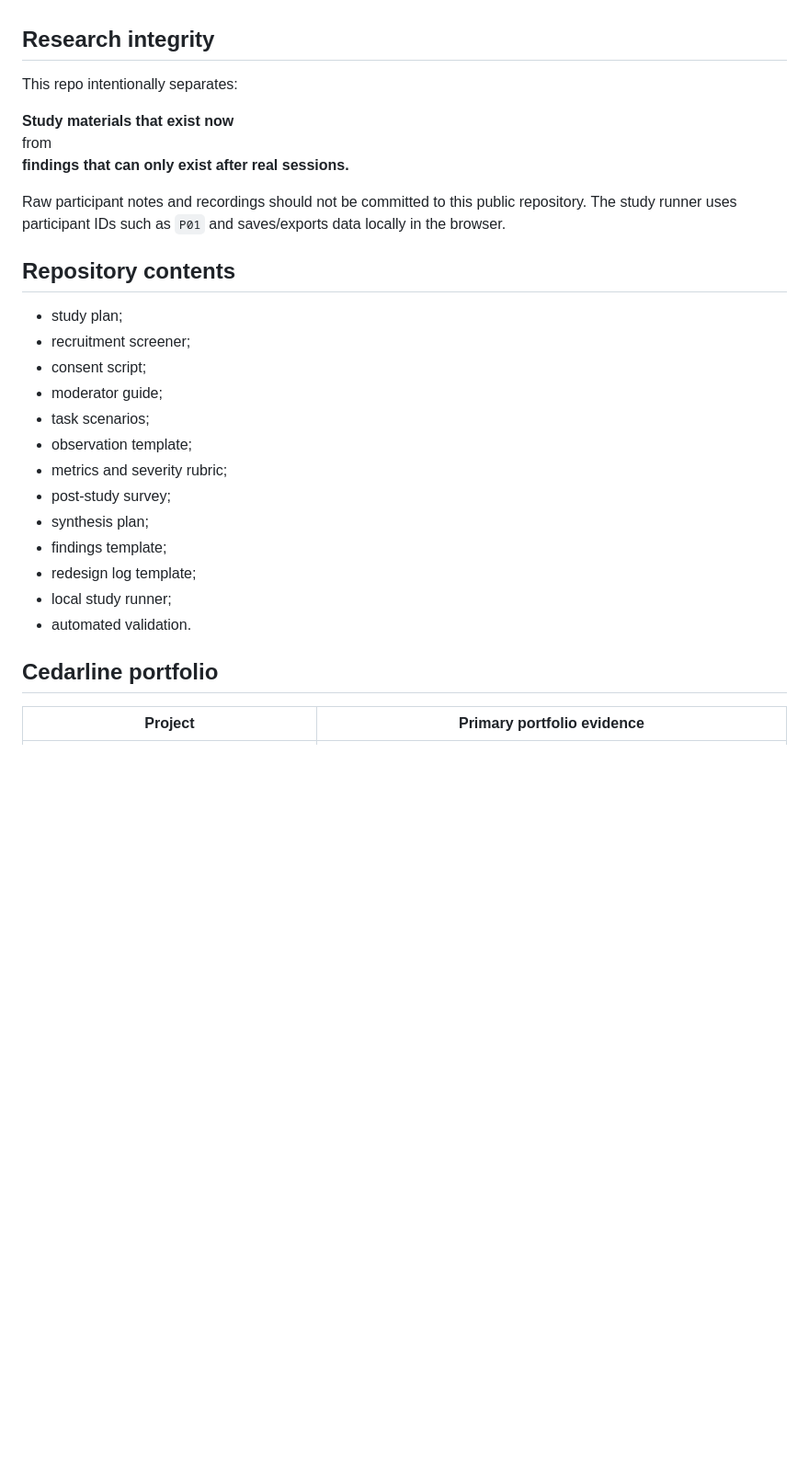
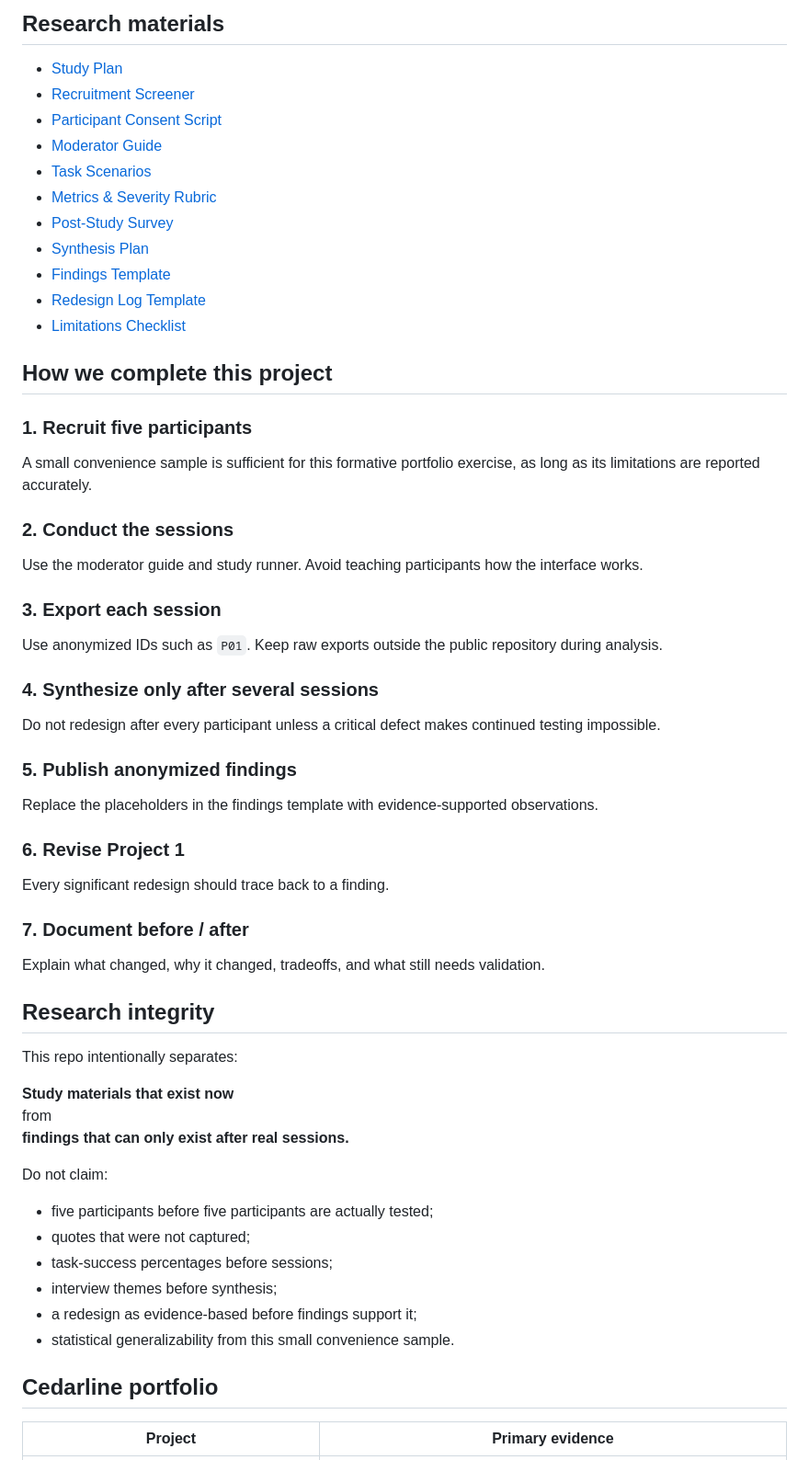
Before and after one commit to joshuaokent-spec/Cedarline-Usability-Study-Redesign, a Markdown page: README.md, the part around one of its changes. Shown at 92% size. Rendered like a GitHub page; blank space fills up the shorter version.

Commit message:
Finalize research-ready usability study case study

```diff
--- a/README.md
+++ b/README.md
@@ -39,3 +146,39 @@ Participants do **not** need insurance-industry expertise. Recruitment, sample l
+## Research materials
+
+- [Study Plan](study/study-plan.md)
+- [Recruitment Screener](study/recruitment-screener.md)
+- [Participant Consent Script](study/consent-script.md)
+- [Moderator Guide](study/moderator-guide.md)
+- [Task Scenarios](study/task-scenarios.md)
+- [Metrics & Severity Rubric](study/metrics-and-severity.md)
+- [Post-Study Survey](study/post-study-survey.md)
+- [Synthesis Plan](study/synthesis-plan.md)
+- [Findings Template](study/findings-template.md)
+- [Redesign Log Template](study/redesign-log-template.md)
+- [Limitations Checklist](study/limitations-checklist.md)
+
+## How we complete this project
+
+### 1. Recruit five participants
+A small convenience sample is sufficient for this formative portfolio exercise, as long as its limitations are reported accurately.
+
+### 2. Conduct the sessions
+Use the moderator guide and study runner. Avoid teaching participants how the interface works.
+
+### 3. Export each session
+Use anonymized IDs such as `P01`. Keep raw exports outside the public repository during analysis.
+
+### 4. Synthesize only after several sessions
+Do not redesign after every participant unless a critical defect makes continued testing impossible.
+
+### 5. Publish anonymized findings
+Replace the placeholders in the findings template with evidence-supported observations.
+
+### 6. Revise Project 1
+Every significant redesign should trace back to a finding.
+
+### 7. Document before / after
+Explain what changed, why it changed, tradeoffs, and what still needs validation.
 
 ## Research integrity
 
@@ -45,25 +188,16 @@ This repo intentionally separates:
 from
 **findings that can only exist after real sessions.**
 
-Raw participant notes and recordings should not be committed to this public repository. The study runner uses participant IDs such as `P01` and saves/exports data locally in the browser.
+Do not claim:
 
-## Repository contents
-
-- study plan;
-- recruitment screener;
-- consent script;
-- moderator guide;
-- task scenarios;
-- observation template;
-- metrics and severity rubric;
-- post-study survey;
-- synthesis plan;
-- findings template;
-- redesign log template;
-- local study runner;
-- automated validation.
+- five participants before five participants are actually tested;
+- quotes that were not captured;
+- task-success percentages before sessions;
+- interview themes before synthesis;
+- a redesign as evidence-based before findings support it;
+- statistical generalizability from this small convenience sample.
 
 ## Cedarline portfolio
 
-| Project | Primary portfolio evidence |
+| Project | Primary evidence |
 | --- | --- |
```
Also changed, not shown: other parts of README.md (+131 -32 lines).
